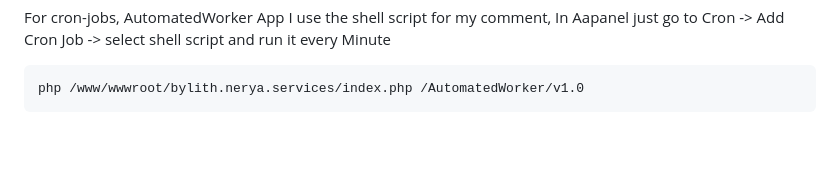
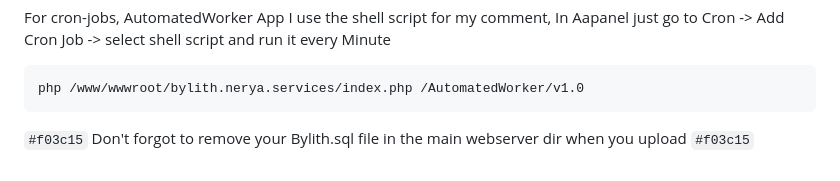
Before and after one commit to neryaelul/Web-Servers-Monitoring-System, a Markdown page: README.md, the part around the change. Rendered like a GitHub page; blank space fills up the shorter version.

````diff
--- a/README.md
+++ b/README.md
@@ -258,3 +258,8 @@ In Aapanel just go to Cron -> Add Cron Job -> select shell script and run it eve
 ```
 php /www/wwwroot/bylith.nerya.services/index.php /AutomatedWorker/v1.0
 ```
+
+
+`#f03c15`
+Don't forgot to remove your Bylith.sql file in the main webserver dir when you upload
+`#f03c15`
````
